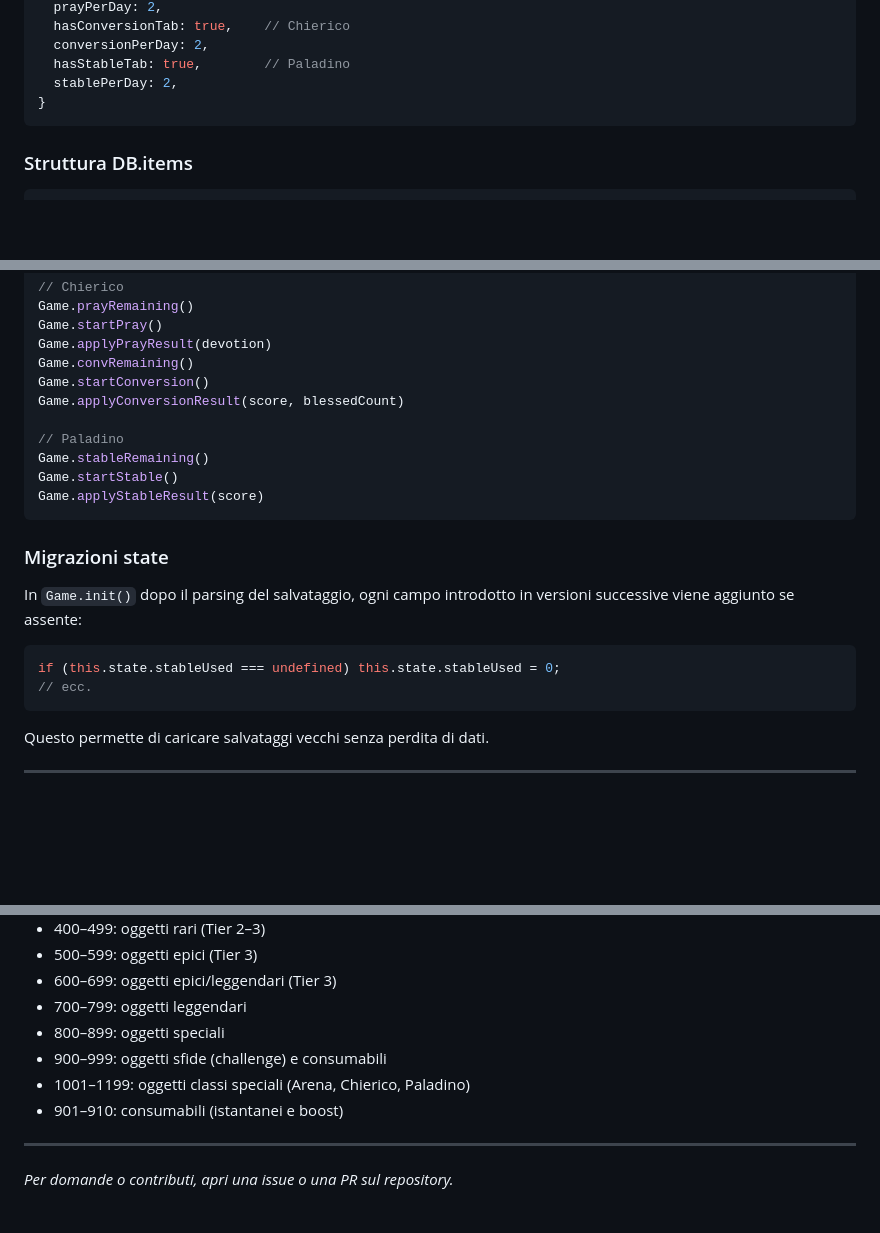
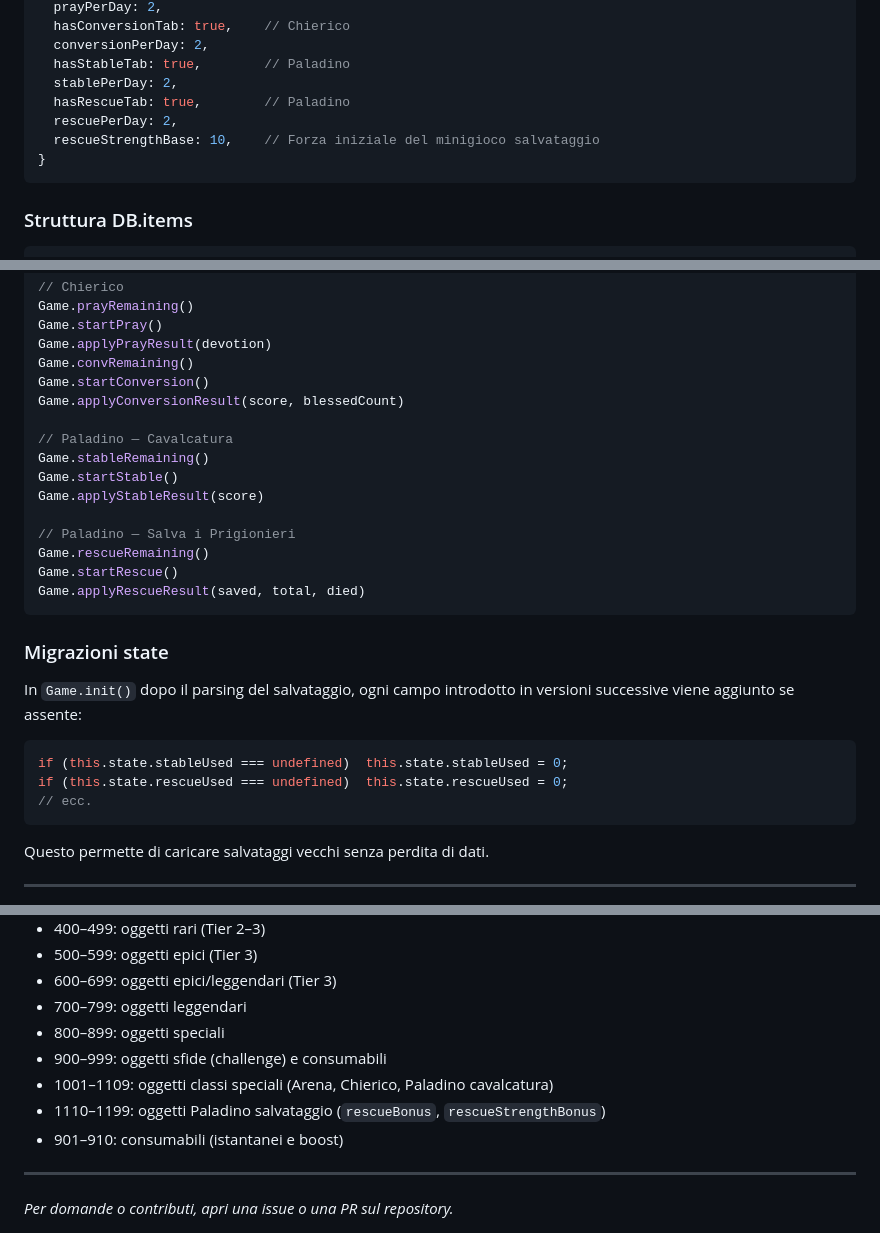
Before and after one commit to whiteseraph83/BadHeroSimulator, a Markdown page: TECHNICAL.md, 3 parts joined by grey strips. GitHub-like rendering; blank space fills up the shorter version.

````diff
--- a/TECHNICAL.md
+++ b/TECHNICAL.md
@@ -114,6 +114,9 @@ File di sola lettura. Contiene tutte le costanti di gioco.
   conversionPerDay: 2,
   hasStableTab: true,        // Paladino
   stablePerDay: 2,
+  hasRescueTab: true,        // Paladino
+  rescuePerDay: 2,
+  rescueStrengthBase: 10,    // Forza iniziale del minigioco salvataggio
 }
 ```
 
@@ -277,10 +282,15 @@ Game.convRemaining()
 Game.startConversion()
 Game.applyConversionResult(score, blessedCount)
 
-// Paladino
+// Paladino — Cavalcatura
 Game.stableRemaining()
 Game.startStable()
 Game.applyStableResult(score)
+
+// Paladino — Salva i Prigionieri
+Game.rescueRemaining()
+Game.startRescue()
+Game.applyRescueResult(saved, total, died)
 ```
 
 ### Migrazioni state
@@ -288,7 +298,8 @@ Game.applyStableResult(score)
 In `Game.init()` dopo il parsing del salvataggio, ogni campo introdotto in versioni successive viene aggiunto se assente:
 
 ```javascript
-if (this.state.stableUsed === undefined) this.state.stableUsed = 0;
+if (this.state.stableUsed === undefined)  this.state.stableUsed = 0;
+if (this.state.rescueUsed === undefined)  this.state.rescueUsed = 0;
 // ecc.
 ```
 
@@ -662,7 +729,8 @@ Gli item sono raggruppati per fascia di ID:
 - 700–799: oggetti leggendari
 - 800–899: oggetti speciali
 - 900–999: oggetti sfide (challenge) e consumabili
-- 1001–1199: oggetti classi speciali (Arena, Chierico, Paladino)
+- 1001–1109: oggetti classi speciali (Arena, Chierico, Paladino cavalcatura)
+- 1110–1199: oggetti Paladino salvataggio (`rescueBonus`, `rescueStrengthBonus`)
 - 901–910: consumabili (istantanei e boost)
 
 ---
````
Also changed, not shown: other parts of TECHNICAL.md (+59 -1 lines), GAMEPLAY.md (+34 -0 lines), README.md (+1 -1 lines).
